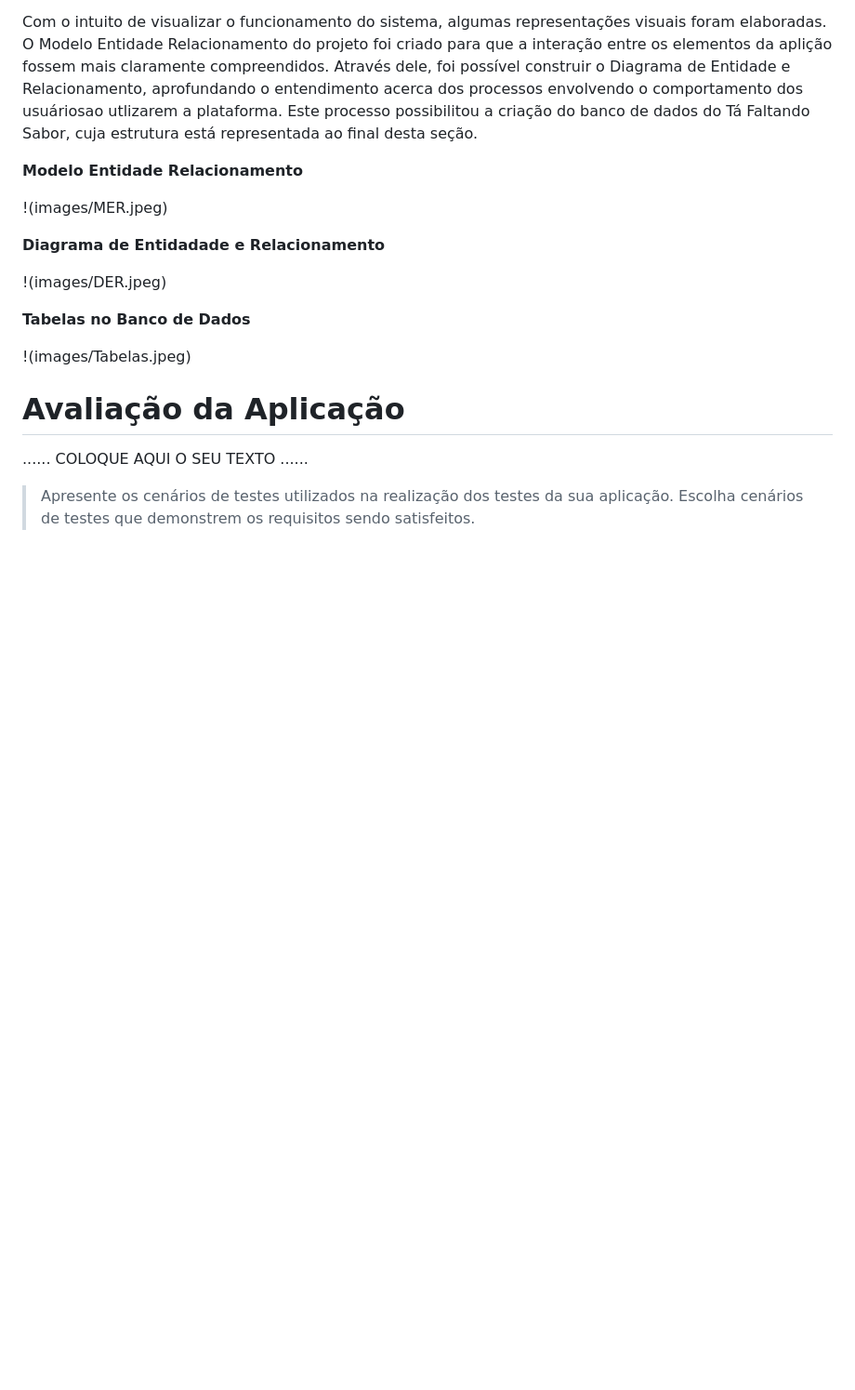
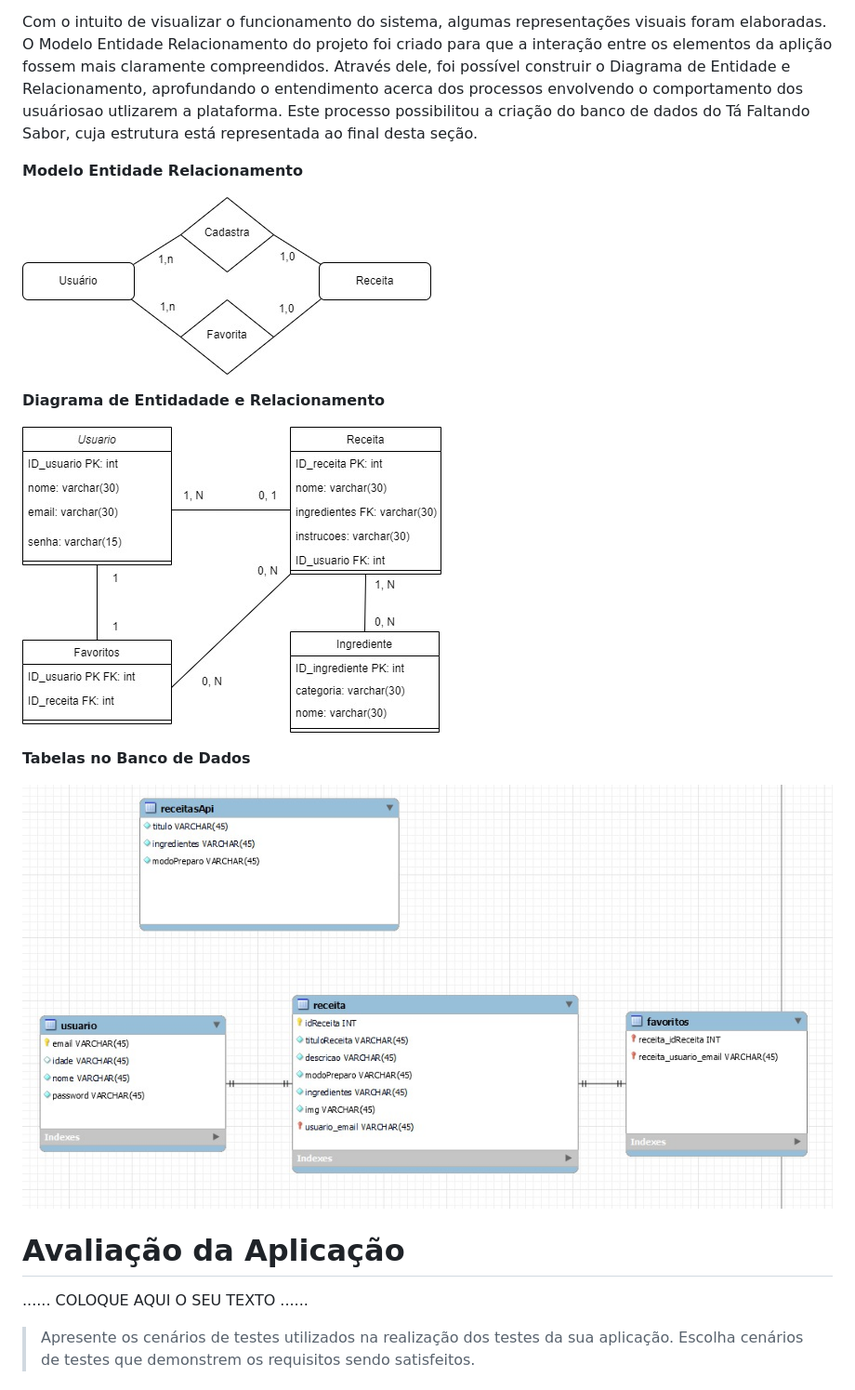
Before and after one commit to PSG-TIAPN-2022-1/psg-tiapn-2023-1-ta-faltando-sabor, a Markdown page: docs/relatorio/Relatorio Tecnico - TEMPLATE.md, the part around one of its changes. Shown at 93% size. Drawn GitHub-style; blank space fills up the shorter version.

Commit message:
Update Relatorio Tecnico - TEMPLATE.md
Corrigindo Imagens 2

```diff
--- a/docs/relatorio/Relatorio Tecnico - TEMPLATE.md
+++ b/docs/relatorio/Relatorio Tecnico - TEMPLATE.md
@@ -329,15 +329,15 @@ Com o intuito de visualizar o funcionamento do sistema, algumas representações
 
 **Modelo Entidade Relacionamento**
 
-!(images/MER.jpeg)
+![MER](images/MER.jpeg)
 
 **Diagrama de Entidadade e Relacionamento**
 
-!(images/DER.jpeg)
+![DER](images/DER.jpeg)
 
 **Tabelas no Banco de Dados**
 
-!(images/Tabelas.jpeg)
+![Tabelas](images/Tabelas.jpeg)
 
 # Avaliação da Aplicação
 
```
Also changed, not shown: other parts of docs/relatorio/Relatorio Tecnico - TEMPLATE.md (+2 -2 lines).
